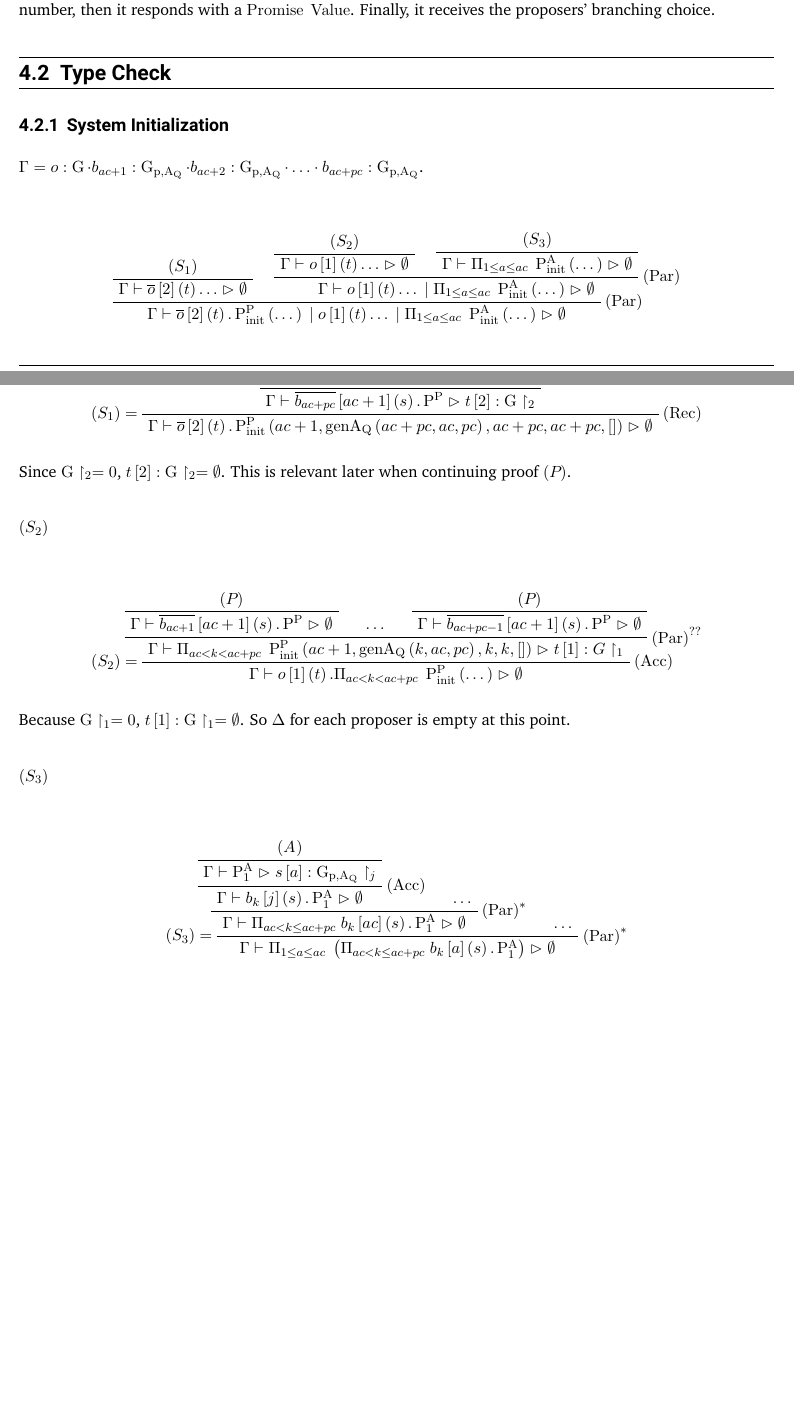
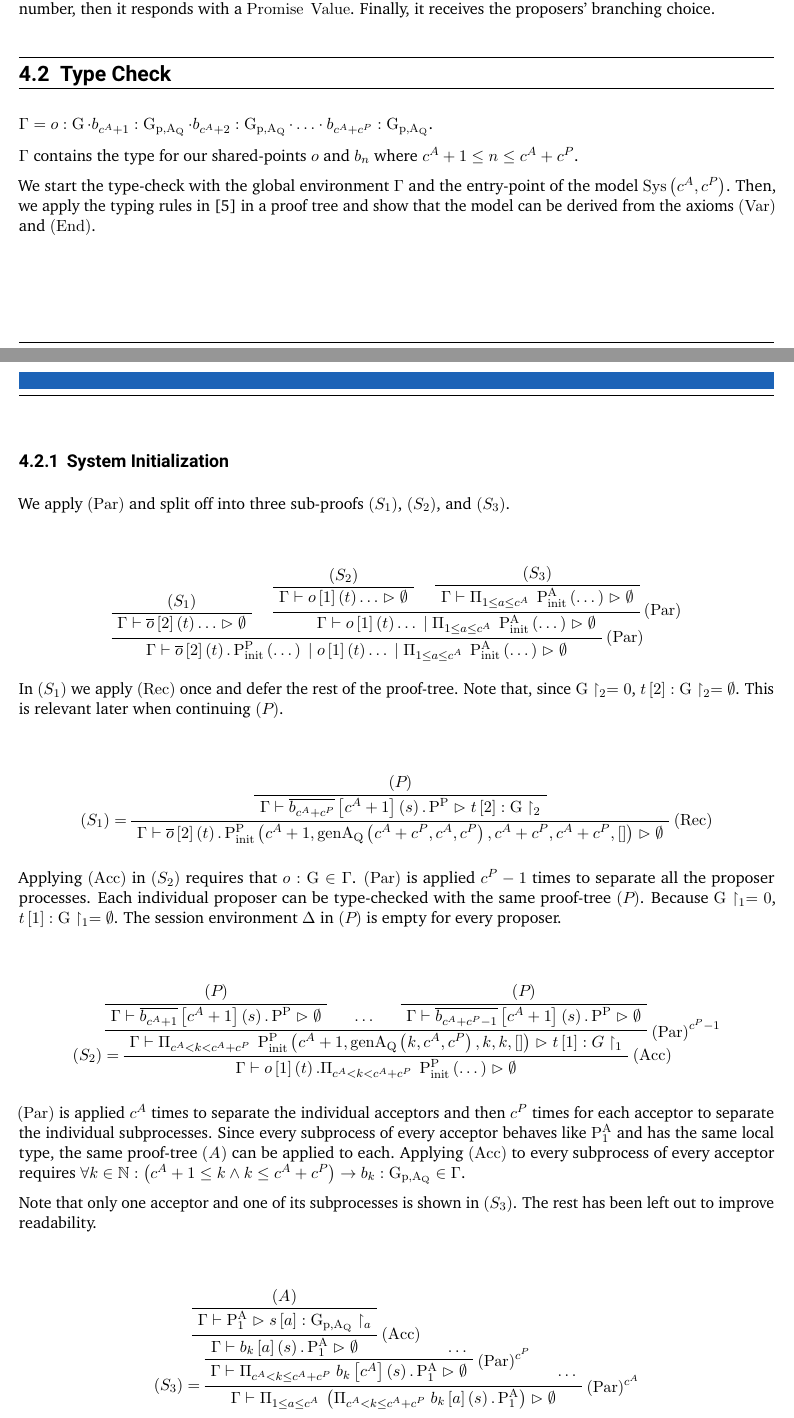
Before and after one commit to ndts55/bachelor-thesis, a LaTeX thesis (thesis.tex, which reads analysis.tex, commands.tex): two parts of pages 16 and 17 of 22 before the commit and two parts of pages 16 and 17 of 23 after it, joined at a grey line, cut so that both start at the same text, the shorter picture padded with empty space. Compiled offline with pdfLaTeX.

Commit message:
added explanation to Analysis > Type Check > System Initialization

```diff
--- a/analysis.tex
+++ b/analysis.tex
@@ -34,9 +30,15 @@ An acceptor first receives a proposal number, then it responds with a $\Promise{
 Finally, it receives the proposers' branching choice.
 
 \section{Type Check}
-\subsection{System Initialization}
 $\Gamma = \GEnvEntry{\OuterSharedPoint}{\OuterGlobalType} \cdot \GEnvEntry{\SharedPoint{\AcceptorCount+1}}{\GlobalType} \cdot \GEnvEntry{\SharedPoint{\AcceptorCount+2}}{\GlobalType} \cdot \ldots \cdot \GEnvEntry{\SharedPoint{\AcceptorCount+\ProposerCount}}{\GlobalType}$.
 
+$\Gamma$ contains the type for our shared-points $\OuterSharedPoint$ and $\SharedPoint{n}$ where $\AcceptorCount + 1 \leq n \leq \AcceptorCount + \ProposerCount$.
+
+We start the type-check with the global environment $\Gamma$ and the entry-point of the model $\Sys{\AcceptorCount}{\ProposerCount}$.
+Then, we apply the typing rules in \cite{ftmpst} in a proof tree and show that the model can be derived from the axioms $\RVar$ and $\REnd$.
+
+\subsection{System Initialization}
+We apply $\RPar$ and split off into three sub-proofs $\SysProof{1}$, $\SysProof{2}$, and $\SysProof{3}$.
 \begin{prooftree}
 \AxiomC{$\SysProof{1}$}
 \UnaryInfC{$\Gamma\vdash \SessionRequest{\OuterSharedPoint}{2}{t}\ldots \vartriangleright \emptyset$}
@@ -54,7 +56,10 @@ $\Gamma = \GEnvEntry{\OuterSharedPoint}{\OuterGlobalType} \cdot \GEnvEntry{\Shar
 \BinaryInfC{$\Gamma\vdash \SessionRequest{\OuterSharedPoint}{2}{t}.\PpInitShort \Or \SessionAccept{\OuterSharedPoint}{1}{t} \ldots \Or \ParallelFor{1 \leq \AcceptorIndex \leq \AcceptorCount} \PaInitShort \vartriangleright \emptyset$}
 \end{prooftree}
 
-\subsubsection{$\SysProof{1}$}
+In $\SysProof{1}$ we apply $\RRec$ once and defer the rest of the proof-tree.
+Note that, since $\OuterGlobalTypeProjection{2} = \End$, $\SEnvEntry{t}{2}{\OuterGlobalTypeProjection{2}} = \emptyset$.
+This is relevant later when continuing $\ProposerProof{}$.
+
 \begin{prooftree}
 \AxiomC{$\ProposerProof{}$}
 \UnaryInfC{$\Gamma\vdash \SessionRequest{\SharedPoint{\AcceptorCount+\ProposerCount}}{\AcceptorCount+1}{s}.\Pp{} \vartriangleright \SEnvEntry{t}{2}{\OuterGlobalTypeProjection{2}}$}
@@ -64,10 +69,12 @@ $\Gamma = \GEnvEntry{\OuterSharedPoint}{\OuterGlobalType} \cdot \GEnvEntry{\Shar
 \UnaryInfC{$\Gamma\vdash \SessionRequest{\OuterSharedPoint}{2}{t}.\PpInit{\AcceptorCount+1}{\genAq{\AcceptorCount+\ProposerCount}{\AcceptorCount}{\ProposerCount}}{\AcceptorCount+\ProposerCount}{\AcceptorCount+\ProposerCount}{[]} \vartriangleright \emptyset$}
 \end{prooftree}
 
-Since $\OuterGlobalTypeProjection{2} = \End$, $\SEnvEntry{t}{2}{\OuterGlobalTypeProjection{2}} = \emptyset$.
-This is relevant later when continuing proof $\ProposerProof{}$.
+Applying $\RAcc$ in $\SysProof{2}$ requires that $\GEnvEntry{\OuterSharedPoint}{\OuterGlobalType} \in \Gamma$.
+$\RPar$ is applied $\ProposerCount - 1$ times to separate all the proposer processes.
+Each individual proposer can be type-checked with the same proof-tree $\ProposerProof{}$.
+Because $\OuterGlobalTypeProjection{1} = \End$, $\SEnvEntry{t}{1}{\OuterGlobalTypeProjection{1}} = \emptyset$.
+The session environment $\Delta$ in $\ProposerProof{}$ is empty for every proposer.
 
-\subsubsection{$\SysProof{2}$}
 \begin{prooftree}
 \AxiomC{$\ProposerProof{}$}
 \UnaryInfC{$\Gamma\vdash \SessionRequest{\SharedPoint{\AcceptorCount+1}}{\AcceptorCount+1}{s}.\Pp{} \vartriangleright \emptyset$}
@@ -77,7 +84,7 @@ This is relevant later when continuing proof $\ProposerProof{}$.
 \AxiomC{$\ProposerProof{}$}
 \UnaryInfC{$\Gamma\vdash \SessionRequest{\SharedPoint{\AcceptorCount+\ProposerCount-1}}{\AcceptorCount+1}{s}.\Pp{} \vartriangleright \emptyset$}
 
-\RightLabel{$\RPar^{??}$}
+\RightLabel{$\RPar^{\ProposerCount - 1}$}
 \TrinaryInfC{$\Gamma\vdash \ParallelFor{\AcceptorCount < k < \AcceptorCount+\ProposerCount} \PpInit{\AcceptorCount+1}{\genAq{k}{\AcceptorCount}{\ProposerCount}}{k}{k}{[]} \vartriangleright \SEnvEntry{t}{1}{G\upharpoonright_1}$}
 
 \LeftLabel{$\SysProof{2} =$}
@@ -85,22 +92,25 @@ This is relevant later when continuing proof $\ProposerProof{}$.
 \UnaryInfC{$\Gamma\vdash \SessionAccept{\OuterSharedPoint}{1}{t} . \ParallelFor{\AcceptorCount < k < \AcceptorCount+\ProposerCount} \PpInitShort \vartriangleright \emptyset$}
 \end{prooftree}
 
-Because $\OuterGlobalTypeProjection{1} = \End$, $\SEnvEntry{t}{1}{\OuterGlobalTypeProjection{1}} = \emptyset$.
-So $\Delta$ for each proposer is empty at this point.
+$\RPar$ is applied $\AcceptorCount$ times to separate the individual acceptors and then $\ProposerCount$ times for each acceptor to separate the individual subprocesses.
+Since every subprocess of every acceptor behaves like $\PaOne$ and has the same local type, the same proof-tree $\AcceptorProof{}$ can be applied to each.
+Applying $\RAcc$ to every subprocess of every acceptor requires $\forall k\in\mathbb{N}: \left(\AcceptorCount + 1 \leq k \land k \leq \AcceptorCount + \ProposerCount \right) \to \GEnvEntry{\SharedPoint{k}}{\GlobalType} \in \Gamma$.
 
-\subsubsection{$\SysProof{3}$}
+Note that only one acceptor and one of its subprocesses is shown in $\SysProof{3}$.
+The rest has been left out to improve readability.
+
 \begin{prooftree}
 \AxiomC{$\AcceptorProof{}$}
-\UnaryInfC{$\Gamma\vdash \PaOne \vartriangleright \SEnvEntry{s}{\AcceptorIndex}{\GlobalTypeProjection{j}}$}
+\UnaryInfC{$\Gamma\vdash \PaOne \vartriangleright \SEnvEntry{s}{\AcceptorIndex}{\GlobalTypeProjection{\AcceptorIndex}}$}
 \RightLabel{$\RAcc$}
-\UnaryInfC{$\Gamma\vdash\SessionAccept{\SharedPoint{k}}{j}{s}.\PaOne\vartriangleright\emptyset$}
+\UnaryInfC{$\Gamma\vdash\SessionAccept{\SharedPoint{k}}{\AcceptorIndex}{s}.\PaOne\vartriangleright\emptyset$}
 \AxiomC{$\ldots$}
-\RightLabel{$\RPar^*$}
+\RightLabel{$\RPar^{\ProposerCount}$}
 \BinaryInfC{$\Gamma\vdash\ParallelFor{\AcceptorCount < k \le \AcceptorCount + \ProposerCount} \SessionAccept{\SharedPoint{k}}{\AcceptorCount}{s} . \PaOne\vartriangleright\emptyset$}
 \AxiomC{$\ldots$}
 
 \LeftLabel{$\SysProof{3} =$}
-\RightLabel{$\RPar^*$}
+\RightLabel{$\RPar^{\AcceptorCount}$}
 \BinaryInfC{$\Gamma\vdash\ParallelFor{1 \leq \AcceptorIndex \leq \AcceptorCount} \left(\ParallelFor{\AcceptorCount < k \le \AcceptorCount + \ProposerCount} \SessionAccept{\SharedPoint{k}}{\AcceptorIndex}{s} . \PaOne\right) \vartriangleright\emptyset$}
 \end{prooftree}
 
--- a/commands.tex
+++ b/commands.tex
@@ -69,8 +69,8 @@
 \newcommand{\EventuallyWeak}[0]{\Diamond\mathscr{W}}
 
 % Paxos Process
-\newcommand{\AcceptorCount}[0]{ac}
-\newcommand{\ProposerCount}[0]{pc}
+\newcommand{\AcceptorCount}[0]{c^A}
+\newcommand{\ProposerCount}[0]{c^P}
 \newcommand{\Accept}[0]{\mathnormal{Accept}}
 \newcommand{\Restart}[0]{\mathnormal{Restart}}
 \newcommand{\Abort}[0]{\mathnormal{Abort}}
@@ -145,6 +145,7 @@
 \newcommand{\RPar}[0]{\Rule{Par}}
 \newcommand{\RRec}[0]{\Rule{Rec}}
 \newcommand{\RVar}[0]{\Rule{Var}}
+\newcommand{\RSideEffect}[0]{\Rule{??}}
 
 % Type Check
 \newcommand{\SEnvEntry}[3]{#1\left[#2\right]:#3}
```
Also changed, not shown: thesis.pdf, analysis.tex (14 more changed lines).
